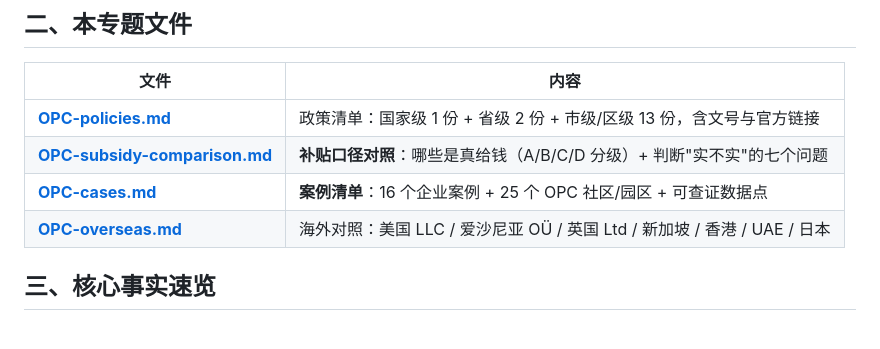
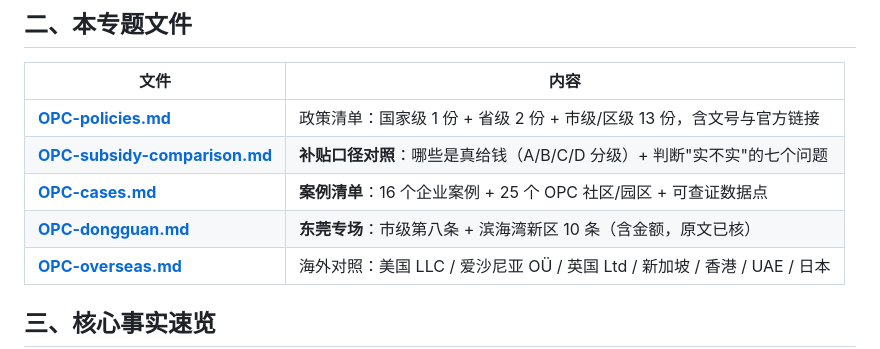
Before and after one commit to Focus688/china-policy-radar, a Markdown page: topics/OPC-one-person-company.md, the part around the change. Rendered like a GitHub page; blank space fills up the shorter version.

Commit message:
docs(OPC): 索引加入东莞专场

```diff
--- a/topics/OPC-one-person-company.md
+++ b/topics/OPC-one-person-company.md
@@ -23,6 +23,7 @@
 | **[OPC-policies.md](OPC-policies.md)** | 政策清单：国家级 1 份 + 省级 2 份 + 市级/区级 13 份，含文号与官方链接 |
 | **[OPC-subsidy-comparison.md](OPC-subsidy-comparison.md)** | **补贴口径对照**：哪些是真给钱（A/B/C/D 分级）+ 判断"实不实"的七个问题 |
 | **[OPC-cases.md](OPC-cases.md)** | **案例清单**：16 个企业案例 + 25 个 OPC 社区/园区 + 可查证数据点 |
+| **[OPC-dongguan.md](OPC-dongguan.md)** | **东莞专场**：市级第八条 + 滨海湾新区 10 条（含金额，原文已核）|
 | **[OPC-overseas.md](OPC-overseas.md)** | 海外对照：美国 LLC / 爱沙尼亚 OÜ / 英国 Ltd / 新加坡 / 香港 / UAE / 日本 |
 
 ## 三、核心事实速览
```
